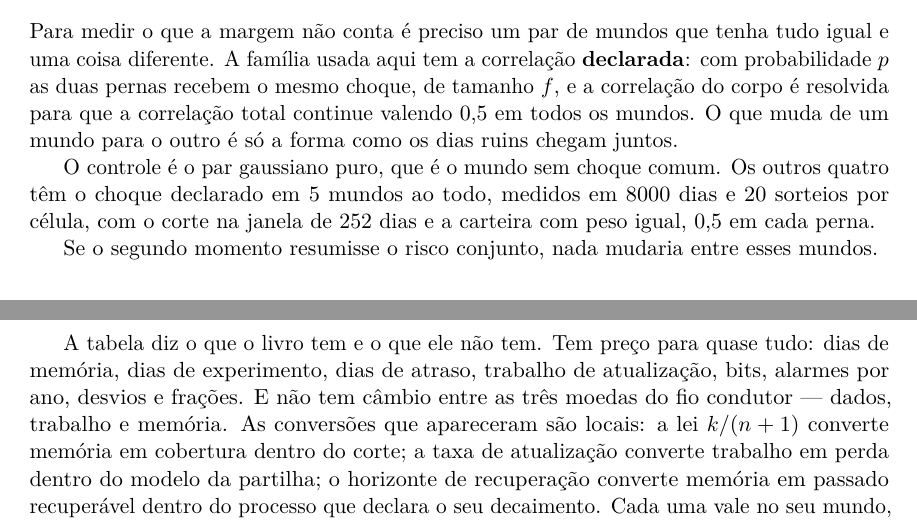
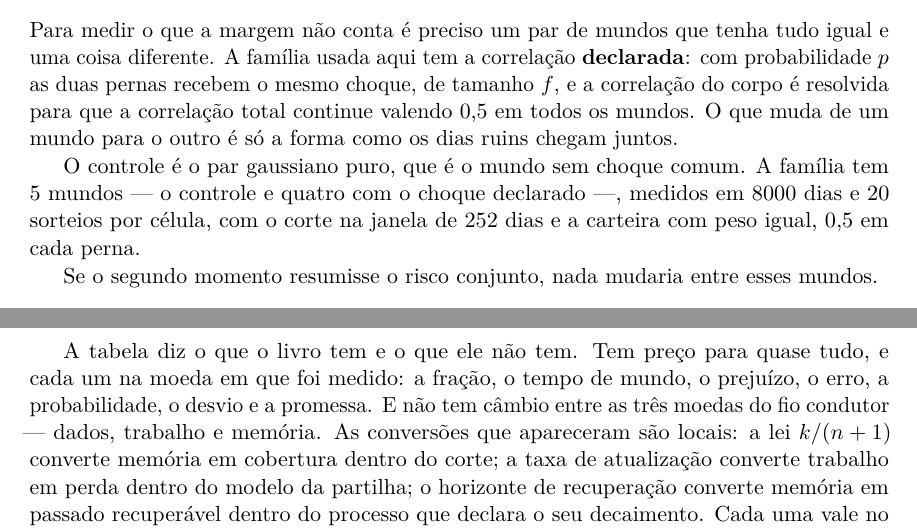
Before and after one commit to 0b3st4f3r4/k-frevo, a LaTeX thesis (livro/livro.tex, which reads livro/capitulos/16_o_que_a_margem_nao_conta.tex, livro/capitulos/19_o_fecho.tex): two parts of pages 79 and 94 of 110, joined at a grey line, cut so that both start at the same text. Compiled offline with pdfLaTeX.

Commit message:
correcao: cinco frases que descreviam mal o proprio objeto
- cap 16: "os outros quatro ... em
umMargemMundos{} mundos ao todo" lia-se como nove
  mundos; o cinco e o total da familia, que e o controle e mais quatro;
- cap 19, legenda da fig:pilha: as barras sao ENTREGAS em vezes a promessa, e o preco do
  atraso no mundo parado e negativo (1,036 com ele contra 1,052 sem) — chamar de preco
  uma barra abaixo de um e compressao que inverte o sentido;
- cap 19, o balanco: a lista de precos nao era a da tabela — tres dos oito itens (dias de
  experimento, trabalho de atualizacao, bits) nao estao em linha nenhuma dela. Agora
  lista as moedas que a tabela de fato imprime;
- cap 3: "cada dobrar de janela derruba os alarmes por um fator de quatro" generalizava de
  um degrau so — o segundo degrau da zero alarmes, e nao um quarto;
- cap 2: "o mesmo silencio" para dois silencios que distam 21% (5,0 e 4,145 anos), na
  mesma frase em que "quase o mesmo preco" descreve 1,6% — os dois adverbios agora
  distinguem os dois casos.

Portoes limpos, 110 paginas.

```diff
--- a/livro/capitulos/16_o_que_a_margem_nao_conta.tex
+++ b/livro/capitulos/16_o_que_a_margem_nao_conta.tex
@@ -12,8 +12,8 @@ recebem o mesmo choque, de tamanho $f$, e a correlação do corpo é resolvida p
 total continue valendo \numMargemRho{} em todos os mundos. O que muda de um mundo para o outro é só
 a forma como os dias ruins chegam juntos.
 
-O controle é o par gaussiano puro, que é o mundo sem choque comum. Os outros quatro têm o choque
-declarado em \numMargemMundos{} mundos ao todo, medidos em \numMargemDias{} dias e
+O controle é o par gaussiano puro, que é o mundo sem choque comum. A família tem \numMargemMundos{} mundos --- o controle e
+quatro com o choque declarado ---, medidos em \numMargemDias{} dias e
 \numMargemSementes{} sorteios por célula, com o corte na janela de \numMargemJanela{} dias e a
 carteira com peso igual, \numMargemPeso{} em cada perna.
 
--- a/livro/capitulos/19_o_fecho.tex
+++ b/livro/capitulos/19_o_fecho.tex
@@ -116,9 +116,9 @@ O livro mediu preços em moedas diferentes, e vale olhar para eles na mesma pág
   \label{tab:balanco}
 \end{table}
 
-A tabela diz o que o livro tem e o que ele não tem. Tem preço para quase tudo: dias de memória,
-dias de experimento, dias de atraso, trabalho de atualização, bits, alarmes por ano, desvios e
-frações. E não tem câmbio entre as três moedas do fio condutor --- dados, trabalho e memória. As
+A tabela diz o que o livro tem e o que ele não tem. Tem preço para quase tudo, e cada um na moeda
+em que foi medido: a fração, o tempo de mundo, o prejuízo, o erro, a probabilidade, o desvio e a
+promessa. E não tem câmbio entre as três moedas do fio condutor --- dados, trabalho e memória. As
 conversões que apareceram são locais: a lei $k/(n+1)$ converte memória em cobertura dentro do corte;
 a taxa de atualização converte trabalho em perda dentro do modelo da partilha; o horizonte de
 recuperação converte memória em passado recuperável dentro do processo que declara o seu decaimento.
```
Also changed, not shown: livro/capitulos/02_orcamento_do_alarme.tex (+1 -1 lines), livro/capitulos/03_o_dia_da_semana.tex (+1 -1 lines), livro/livro.pdf, livro/capitulos/19_o_fecho.tex (2 more changed lines).
